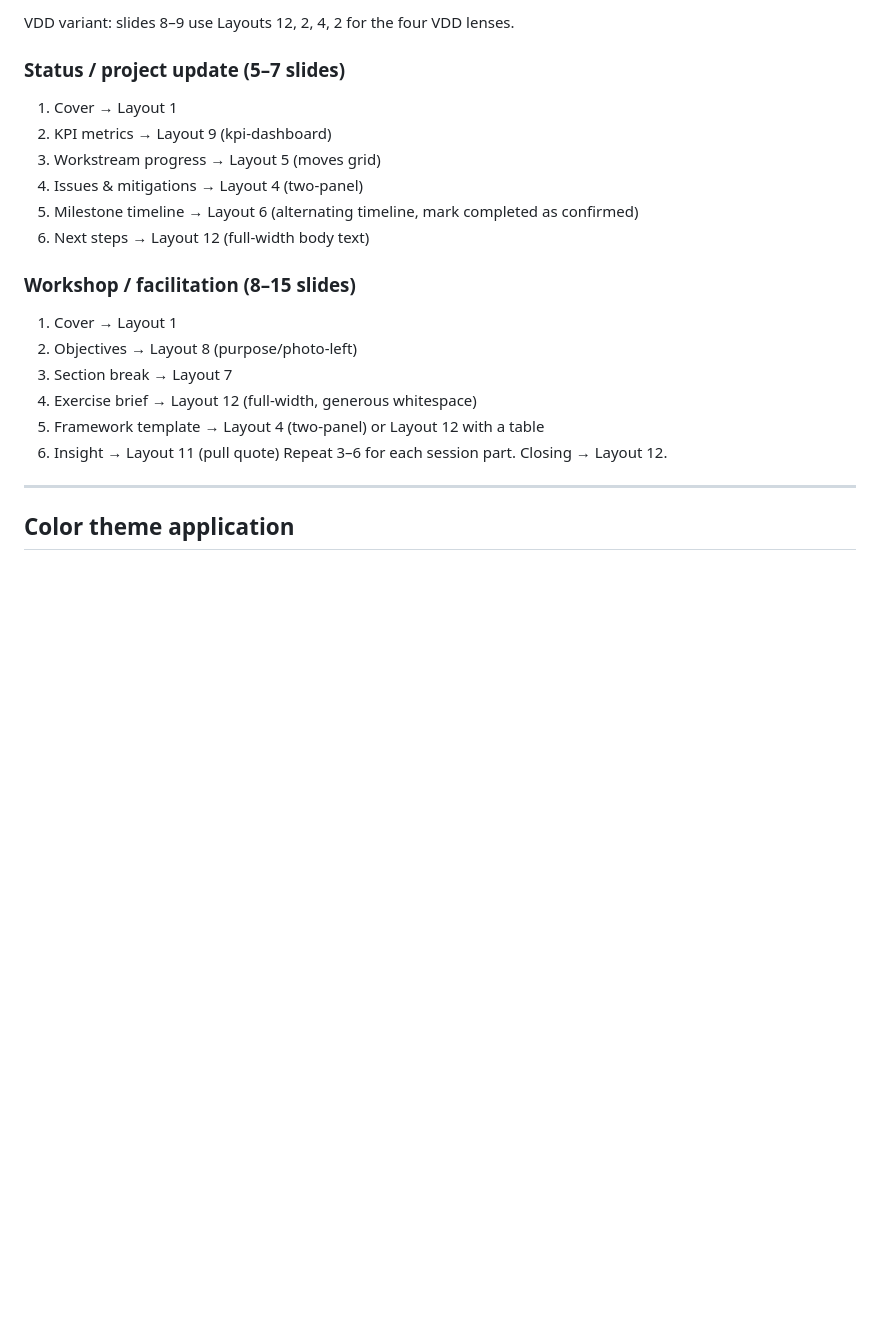
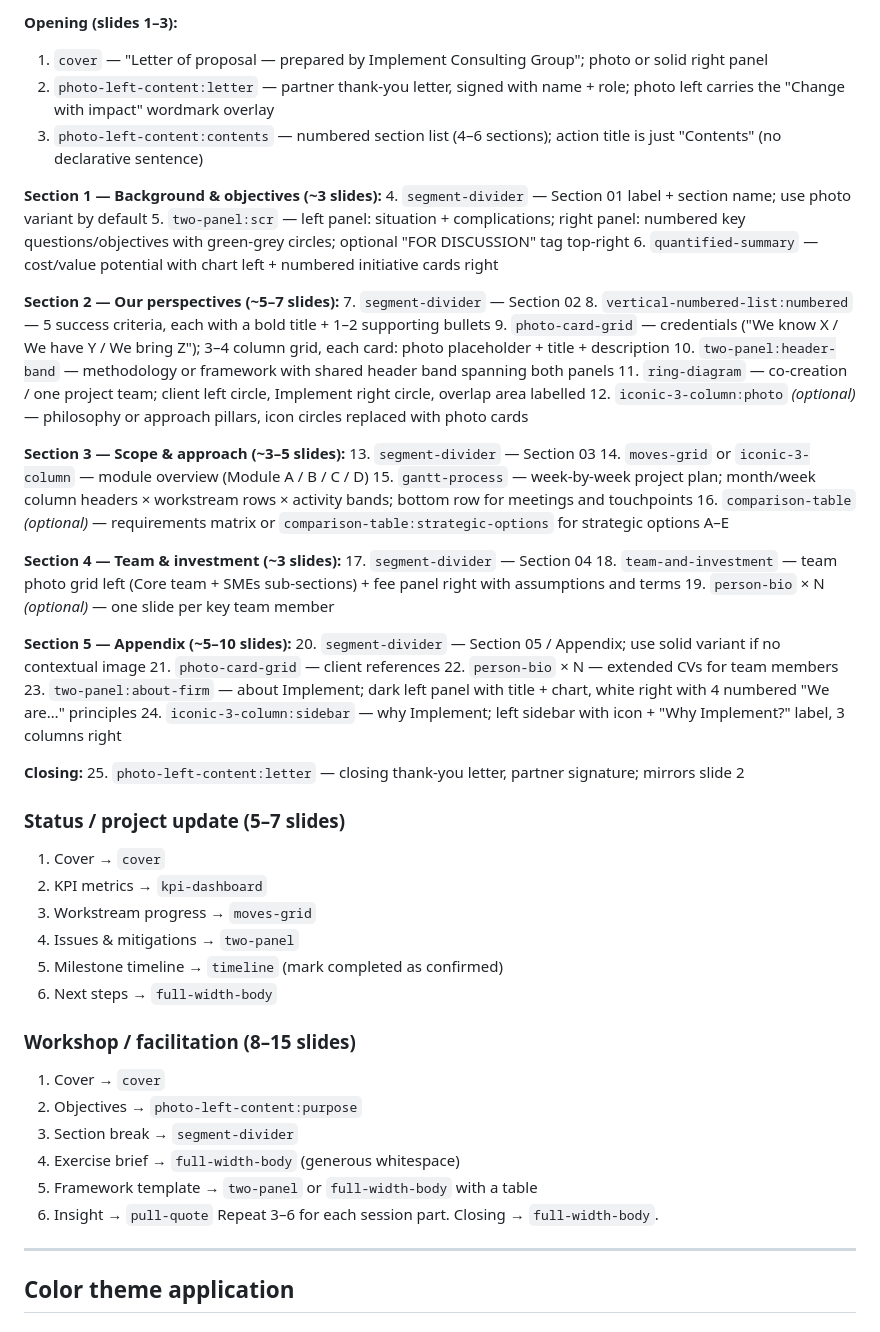
Before and after one commit to henningolweus/IM_slides, a Markdown page: im-deck/references/deck-types.md, the part around one of its changes. Rendered like a GitHub page; blank space fills up the shorter version.

```diff
--- a/im-deck/references/deck-types.md
+++ b/im-deck/references/deck-types.md
@@ -57,22 +53,59 @@ Deviations: use Layout 4 if thesis has 2 pillars; skip Layout 5 if purely analyt
 
-VDD variant: slides 8–9 use Layouts 12, 2, 4, 2 for the four VDD lenses.
+**Opening (slides 1–3):**
+1. `cover` — "Letter of proposal — prepared by Implement Consulting Group"; photo or solid right panel
+2. `photo-left-content:letter` — partner thank-you letter, signed with name + role; photo left carries the "Change with impact" wordmark overlay
+3. `photo-left-content:contents` — numbered section list (4–6 sections); action title is just "Contents" (no declarative sentence)
+
+**Section 1 — Background & objectives (~3 slides):**
+4. `segment-divider` — Section 01 label + section name; use photo variant by default
+5. `two-panel:scr` — left panel: situation + complications; right panel: numbered key questions/objectives with green-grey circles; optional "FOR DISCUSSION" tag top-right
+6. `quantified-summary` — cost/value potential with chart left + numbered initiative cards right
+
+**Section 2 — Our perspectives (~5–7 slides):**
+7. `segment-divider` — Section 02
+8. `vertical-numbered-list:numbered` — 5 success criteria, each with a bold title + 1–2 supporting bullets
+9. `photo-card-grid` — credentials ("We know X / We have Y / We bring Z"); 3–4 column grid, each card: photo placeholder + title + description
+10. `two-panel:header-band` — methodology or framework with shared header band spanning both panels
+11. `ring-diagram` — co-creation / one project team; client left circle, Implement right circle, overlap area labelled
+12. `iconic-3-column:photo` *(optional)* — philosophy or approach pillars, icon circles replaced with photo cards
+
+**Section 3 — Scope & approach (~3–5 slides):**
+13. `segment-divider` — Section 03
+14. `moves-grid` or `iconic-3-column` — module overview (Module A / B / C / D)
+15. `gantt-process` — week-by-week project plan; month/week column headers × workstream rows × activity bands; bottom row for meetings and touchpoints
+16. `comparison-table` *(optional)* — requirements matrix or `comparison-table:strategic-options` for strategic options A–E
+
+**Section 4 — Team & investment (~3 slides):**
+17. `segment-divider` — Section 04
+18. `team-and-investment` — team photo grid left (Core team + SMEs sub-sections) + fee panel right with assumptions and terms
+19. `person-bio` × N *(optional)* — one slide per key team member
+
+**Section 5 — Appendix (~5–10 slides):**
+20. `segment-divider` — Section 05 / Appendix; use solid variant if no contextual image
+21. `photo-card-grid` — client references
+22. `person-bio` × N — extended CVs for team members
+23. `two-panel:about-firm` — about Implement; dark left panel with title + chart, white right with 4 numbered "We are…" principles
+24. `iconic-3-column:sidebar` — why Implement; left sidebar with icon + "Why Implement?" label, 3 columns right
+
+**Closing:**
+25. `photo-left-content:letter` — closing thank-you letter, partner signature; mirrors slide 2
 
 ### Status / project update (5–7 slides)
-1. Cover → Layout 1
-2. KPI metrics → Layout 9 (kpi-dashboard)
-3. Workstream progress → Layout 5 (moves grid)
-4. Issues & mitigations → Layout 4 (two-panel)
-5. Milestone timeline → Layout 6 (alternating timeline, mark completed as confirmed)
-6. Next steps → Layout 12 (full-width body text)
+1. Cover → `cover`
+2. KPI metrics → `kpi-dashboard`
+3. Workstream progress → `moves-grid`
+4. Issues & mitigations → `two-panel`
+5. Milestone timeline → `timeline` (mark completed as confirmed)
+6. Next steps → `full-width-body`
 
 ### Workshop / facilitation (8–15 slides)
-1. Cover → Layout 1
-2. Objectives → Layout 8 (purpose/photo-left)
-3. Section break → Layout 7
-4. Exercise brief → Layout 12 (full-width, generous whitespace)
-5. Framework template → Layout 4 (two-panel) or Layout 12 with a table
-6. Insight → Layout 11 (pull quote)
-Repeat 3–6 for each session part. Closing → Layout 12.
+1. Cover → `cover`
+2. Objectives → `photo-left-content:purpose`
+3. Section break → `segment-divider`
+4. Exercise brief → `full-width-body` (generous whitespace)
+5. Framework template → `two-panel` or `full-width-body` with a table
+6. Insight → `pull-quote`
+Repeat 3–6 for each session part. Closing → `full-width-body`.
 
 ---
 
```
Also changed, not shown: other parts of im-deck/references/deck-types.md (+36 -40 lines).
